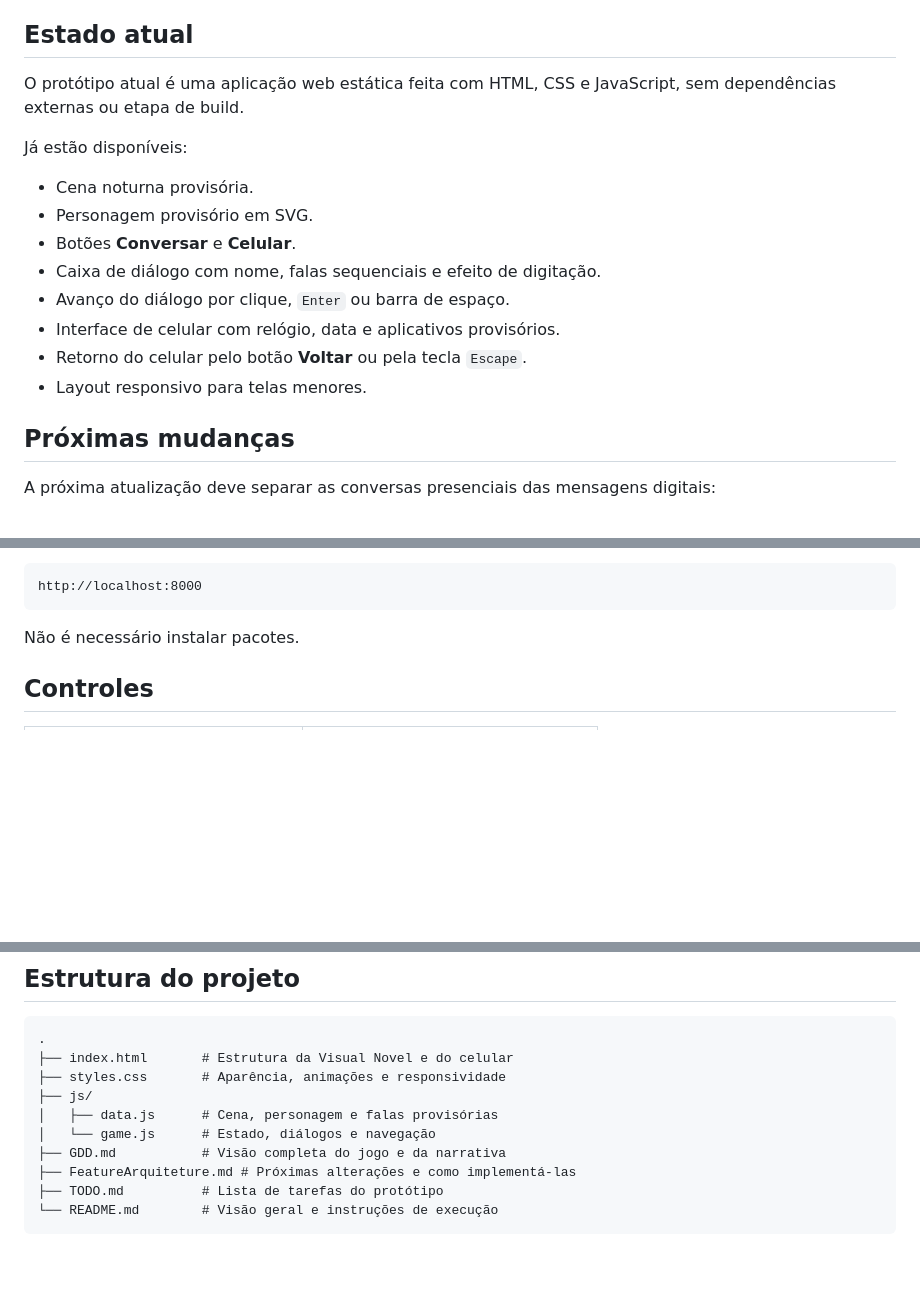
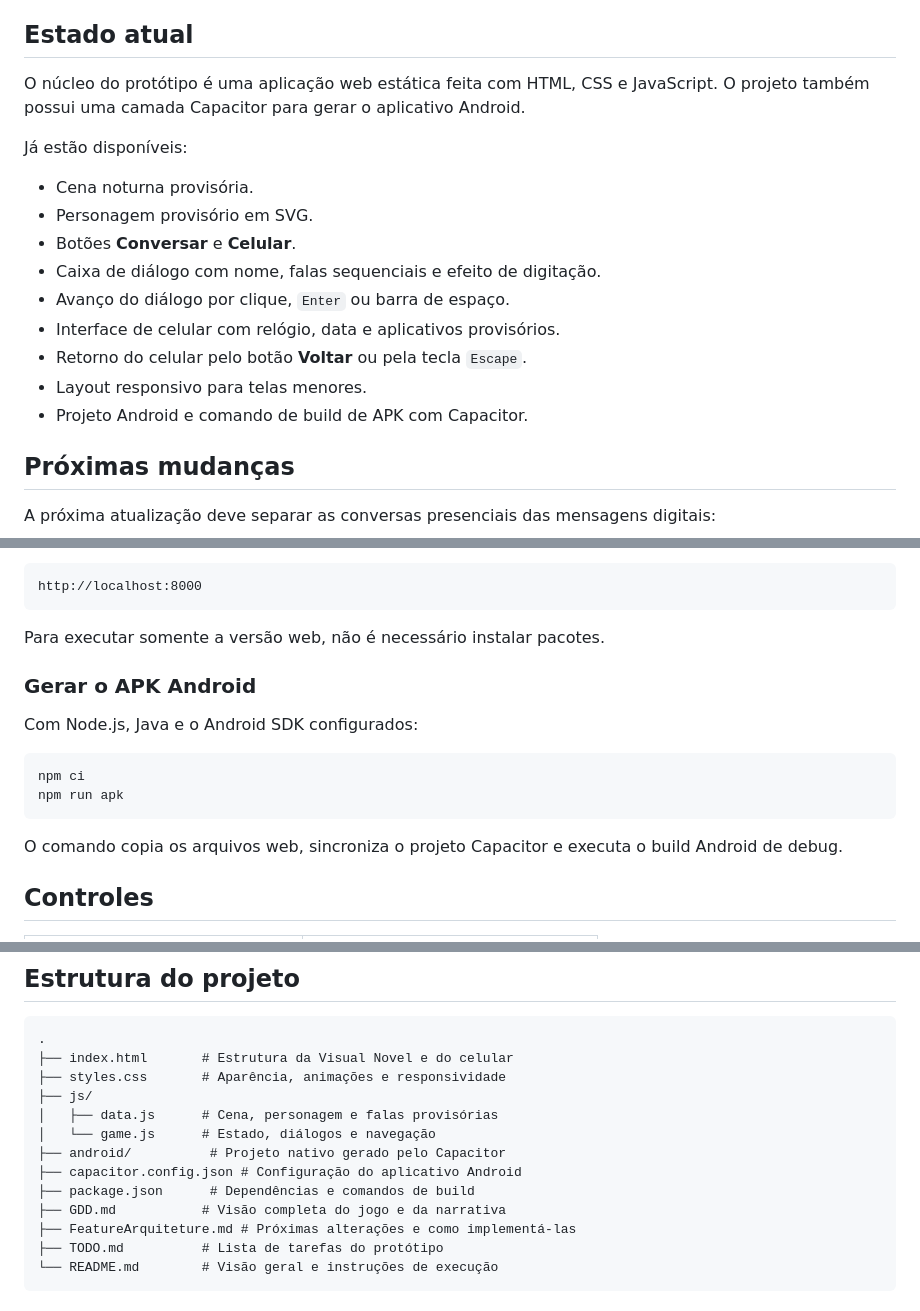
Before and after one commit to DanielFernandes-dev/sanmd, a Markdown page: README.md, 3 parts joined by grey strips. Rendered like a GitHub page; blank space fills up the shorter version.

Commit message:
docs: registra build Android no README

````diff
--- a/README.md
+++ b/README.md
@@ -21,7 +21,7 @@ O objetivo da V1 é validar a estrutura visual e a experiência básica antes do
 
 ## Estado atual
 
-O protótipo atual é uma aplicação web estática feita com HTML, CSS e JavaScript, sem dependências externas ou etapa de build.
+O núcleo do protótipo é uma aplicação web estática feita com HTML, CSS e JavaScript. O projeto também possui uma camada Capacitor para gerar o aplicativo Android.
 
 Já estão disponíveis:
 
@@ -33,6 +33,7 @@ Já estão disponíveis:
 - Interface de celular com relógio, data e aplicativos provisórios.
 - Retorno do celular pelo botão **Voltar** ou pela tecla `Escape`.
 - Layout responsivo para telas menores.
+- Projeto Android e comando de build de APK com Capacitor.
 
 ## Próximas mudanças
 
@@ -64,7 +65,18 @@ Depois, acesse:
 http://localhost:8000
 ```
 
-Não é necessário instalar pacotes.
+Para executar somente a versão web, não é necessário instalar pacotes.
+
+### Gerar o APK Android
+
+Com Node.js, Java e o Android SDK configurados:
+
+```bash
+npm ci
+npm run apk
+```
+
+O comando copia os arquivos web, sincroniza o projeto Capacitor e executa o build Android de debug.
 
 ## Controles
 
@@ -84,6 +96,9 @@ Não é necessário instalar pacotes.
 ├── js/
 │   ├── data.js      # Cena, personagem e falas provisórias
 │   └── game.js      # Estado, diálogos e navegação
+├── android/          # Projeto nativo gerado pelo Capacitor
+├── capacitor.config.json # Configuração do aplicativo Android
+├── package.json      # Dependências e comandos de build
 ├── GDD.md           # Visão completa do jogo e da narrativa
 ├── FeatureArquiteture.md # Próximas alterações e como implementá-las
 ├── TODO.md          # Lista de tarefas do protótipo
````
